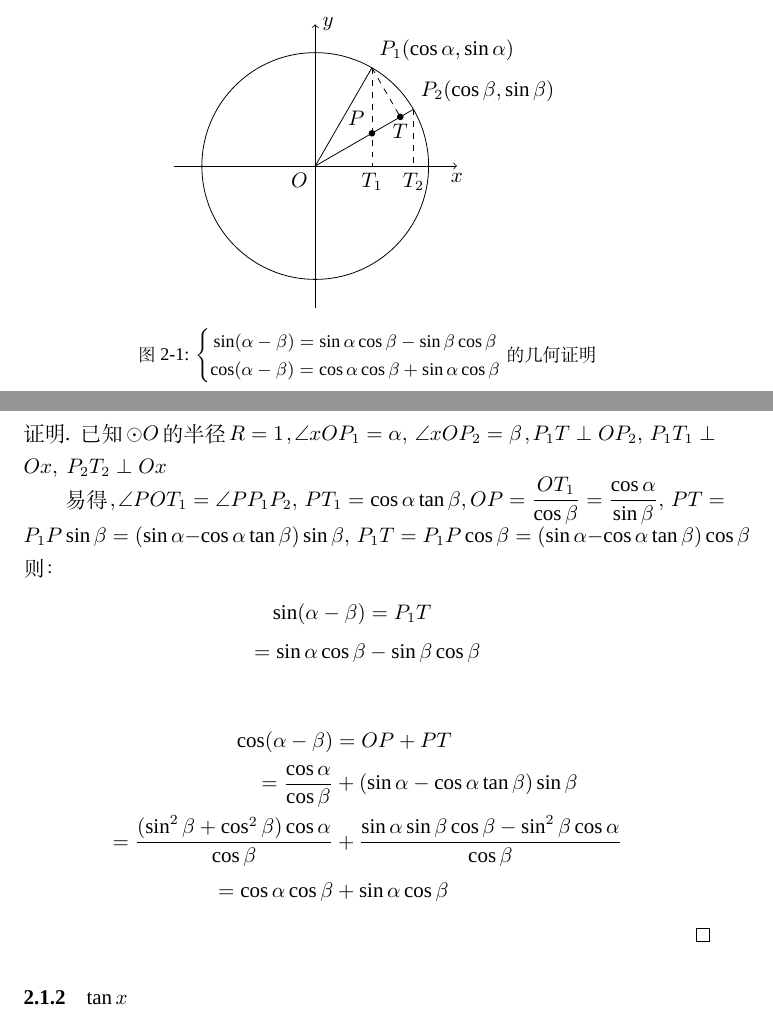
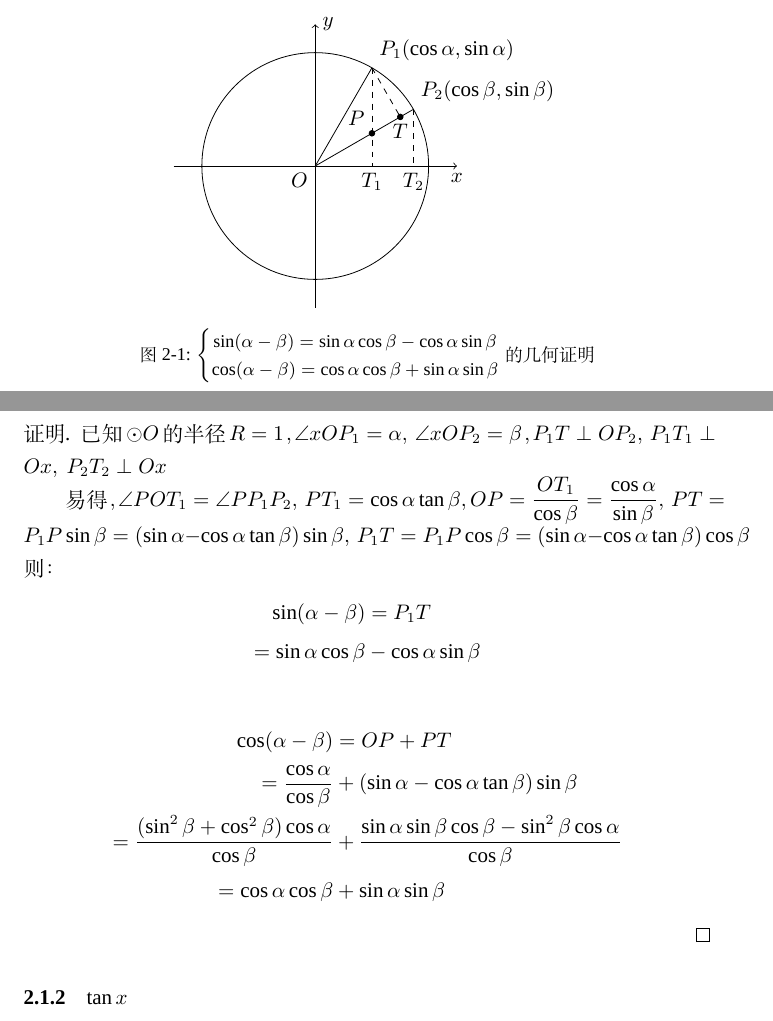
Before and after one commit to travailleuse/3w, a LaTeX document (Math/main.tex, which reads Math/geometry.tex): two parts of pages 4 and 5 of 6, joined at a grey line, cut so that both start at the same text. Compiled offline with XeLaTeX; a missing font is replaced by an installed copy or a similar font.

Commit message:
fix(Math): 修正 geometry.tex 中 sin/cos 差角公式及外心中点

```diff
--- a/Math/geometry.tex
+++ b/Math/geometry.tex
@@ -22,8 +22,8 @@
     \end{tikzpicture}
     \caption{\(\dis
     \left\{\begin{matrix}
-    \sin(\alpha - \beta) = \sin\alpha\cos\beta -\sin\beta\cos\beta\\
-  \cos(\alpha - \beta)=\cos\alpha\cos\beta + \sin\alpha\cos\beta
+    \sin(\alpha - \beta) = \sin\alpha\cos\beta -\cos\alpha\sin\beta\\
+  \cos(\alpha - \beta)=\cos\alpha\cos\beta + \sin\alpha\sin\beta
 \end{matrix}\right.
     \)的几何证明}
     \label{fig:sin-cos-substract-proof}
@@ -36,14 +36,14 @@ P_1T\perp OP_2,\ P_1T_1\perp Ox,\ P_2T_2\perp Ox
 则：
 \begin{align*}
     \sin(\alpha - \beta) &= P_1T\\
-    = \sin\alpha\cos\beta &-\sin\beta\cos\beta
+    = \sin\alpha\cos\beta &-\cos\alpha\sin\beta
 \end{align*}
 
 \begin{align*}
     \cos(\alpha - \beta)&=OP + PT\\
     =\frac{\cos\alpha}{\cos\beta} &+ (\sin\alpha -\cos\alpha\tan\beta)\sin\beta
     \\=\frac{(\sin^2\beta + \cos^2\beta)\cos\alpha}{\cos\beta}&+\frac{\sin\alpha\sin\beta\cos\beta - \sin^2\beta\cos\alpha}{\cos\beta}
-     \\=\cos\alpha\cos\beta &+ \sin\alpha\cos\beta
+     \\=\cos\alpha\cos\beta &+ \sin\alpha\sin\beta
 \end{align*}
 
 
```
Also changed, not shown: docs/opencode-install.md (+1 -1 lines), docs/opencode-install.assets/image-20260426170124601.png (renamed from docs/node.assets/image-20260426170124601.png), Math/geometry.tex (2 more changed lines).
